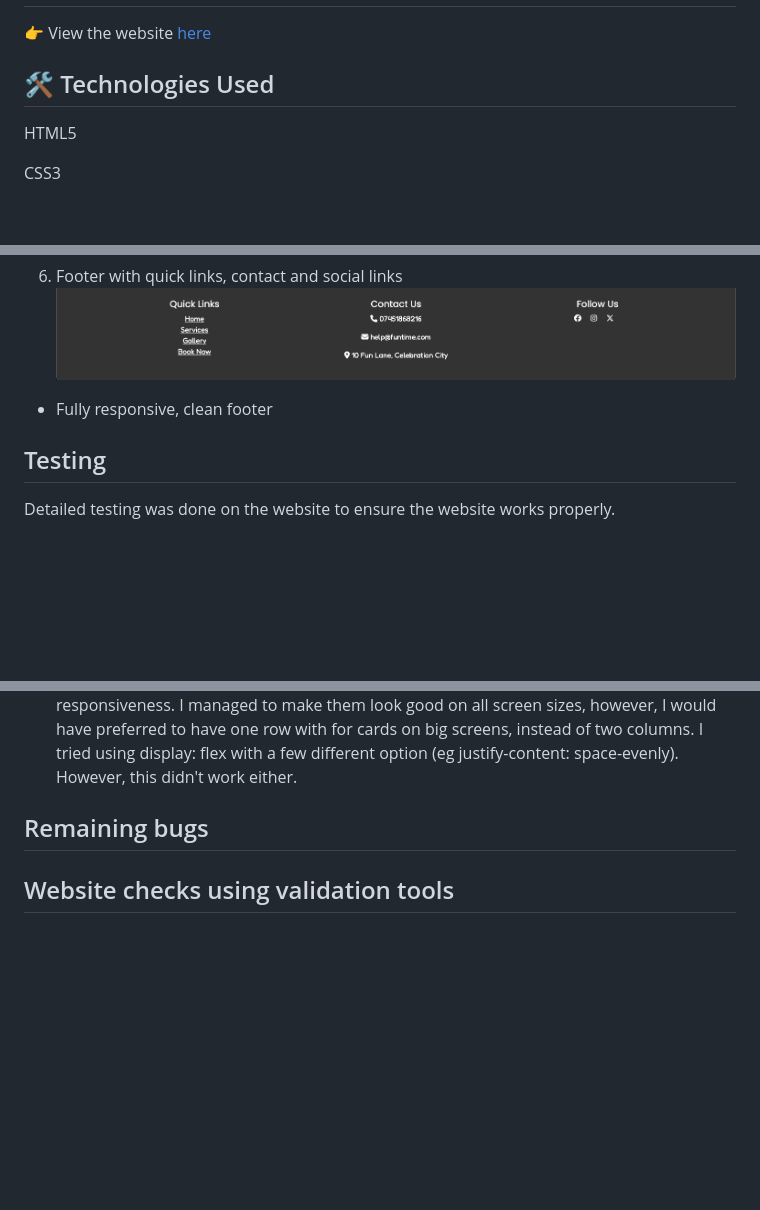
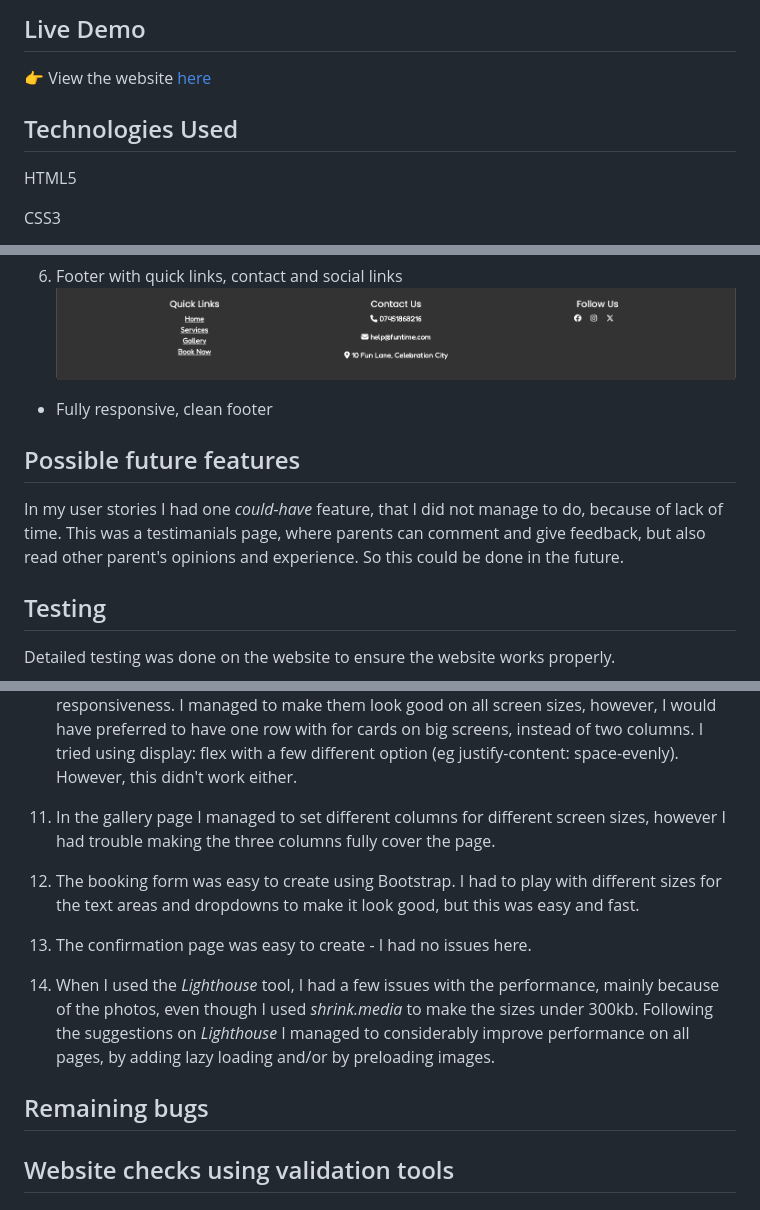
Before and after one commit to IrinaAdeniyi/FunTime-Celebrations, a Markdown page: README.md, 3 parts joined by grey strips. Rendered like a GitHub page; blank space fills up the shorter version.

```diff
--- a/README.md
+++ b/README.md
@@ -9,7 +22,8 @@
+##  Live Demo
 
 👉 View the website [here]()
 
-## 🛠 Technologies Used
+## Technologies Used
 
 HTML5
 
@@ -152,6 +166,9 @@ The wireframes for this website were created using [Balsamiq](https://balsamiq.c
 
 - Fully responsive, clean footer
 
+## Possible future features
+In my user stories I had one *could-have* feature, that I did not manage to do, because of lack of time. This was a testimanials page, where parents can comment and give feedback, but also read other parent's opinions and experience. So this could be done in the future.
+
 ## Testing
 Detailed testing was done on the website to ensure the website works properly.
 
@@ -193,8 +210,18 @@ Detailed testing was done on the website to ensure the website works properly.
 
 10. The flip cards created the biggest issues for me as I was unable to make them flip using Bootstrap cards. I finally used some resources from W3Schools and manage to create them. But the solution from this website  suggested to use *float*, which is affecting responsiveness. I managed to make them look good on all screen sizes, however, I would have preferred to have one row with for cards on big screens, instead of two columns. I tried using display: flex with a few different option (eg justify-content: space-evenly). However, this didn't work either.
 
+11. In the gallery page I managed to set different columns for different screen sizes, however I had trouble making the three columns fully cover the page.
+
+12. The booking form was easy to create using Bootstrap. I had to play with different sizes for the text areas and dropdowns to make it look good, but this was easy and fast.
+
+13. The confirmation page was easy to create - I had no issues here.
+
+14. When I used the *Lighthouse* tool, I had a few issues with the performance, mainly because of the photos, even though I used *shrink.media* to make the sizes under 300kb. Following the suggestions on *Lighthouse* I managed to considerably improve performance on all pages, by adding lazy loading and/or by preloading images.
+
 
 ## Remaining bugs
+
+
 
 ## Website checks using validation tools
 
```
Also changed, not shown: other parts of README.md (+15 -2 lines), assets/mockups/iphone12.png (added), assets/mockups/laptop.png (added), assets/mockups/tablet.png (added), 4 other files.
